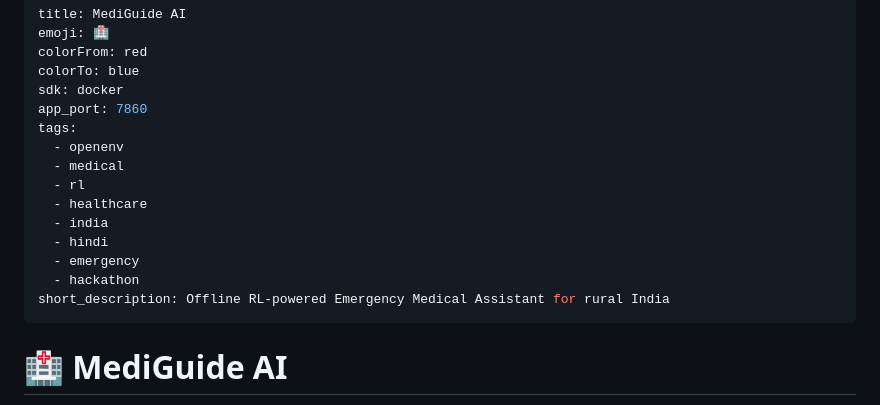
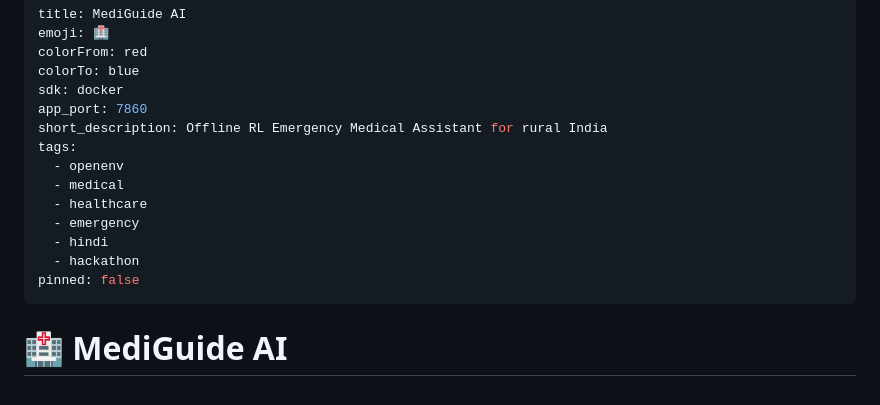
Before and after one commit to codesharecommunityonly1/medi_duid_ai, a Markdown page: README.md, the part around the change. GitHub-like rendering.

```diff
--- a/README.md
+++ b/README.md
@@ -5,16 +5,15 @@ colorFrom: red
 colorTo: blue
 sdk: docker
 app_port: 7860
+short_description: Offline RL Emergency Medical Assistant for rural India
 tags:
   - openenv
   - medical
-  - rl
   - healthcare
-  - india
+  - emergency
   - hindi
-  - emergency
   - hackathon
-short_description: Offline RL-powered Emergency Medical Assistant for rural India
+pinned: false
 ---
 
 # 🏥 MediGuide AI
```
